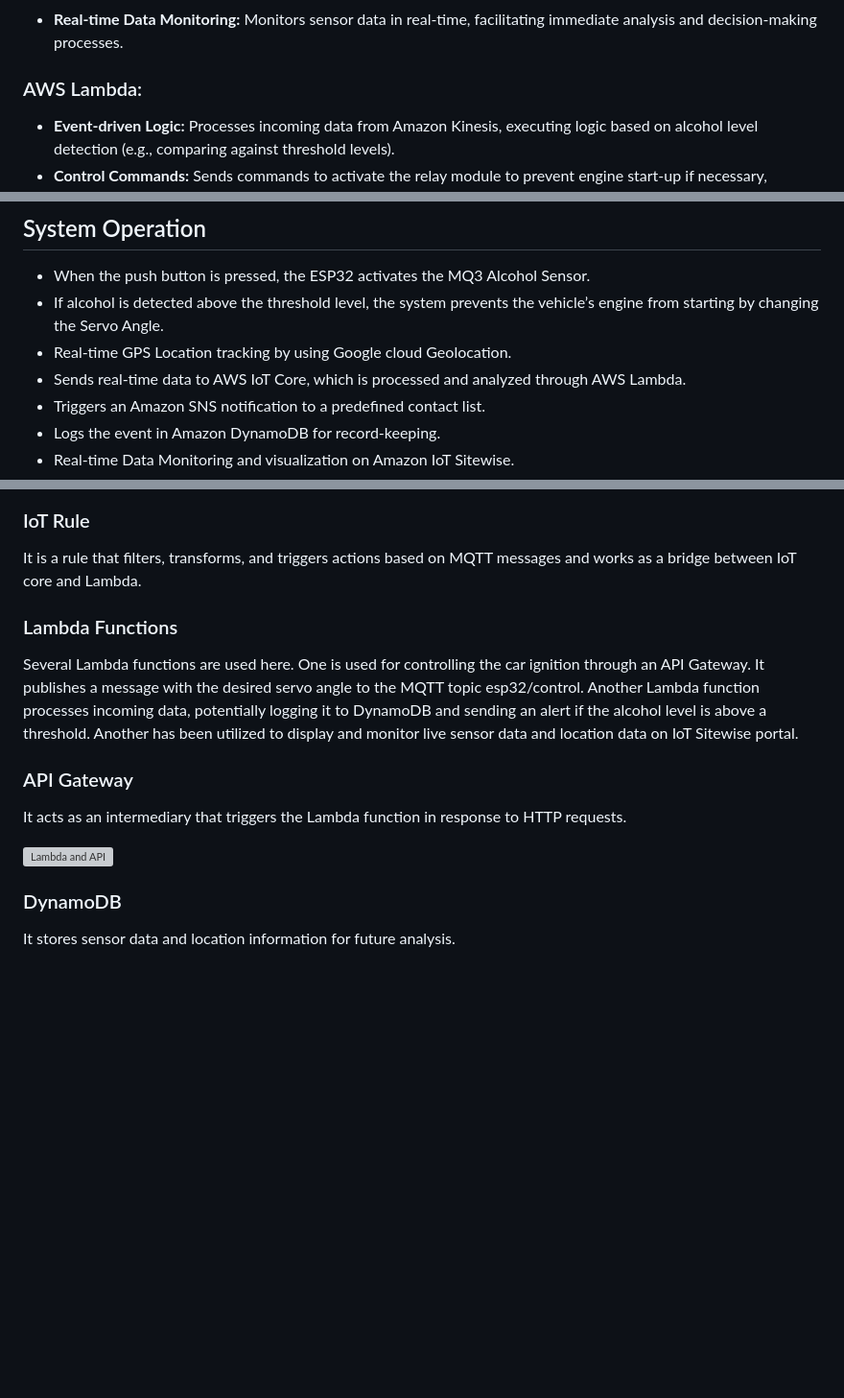
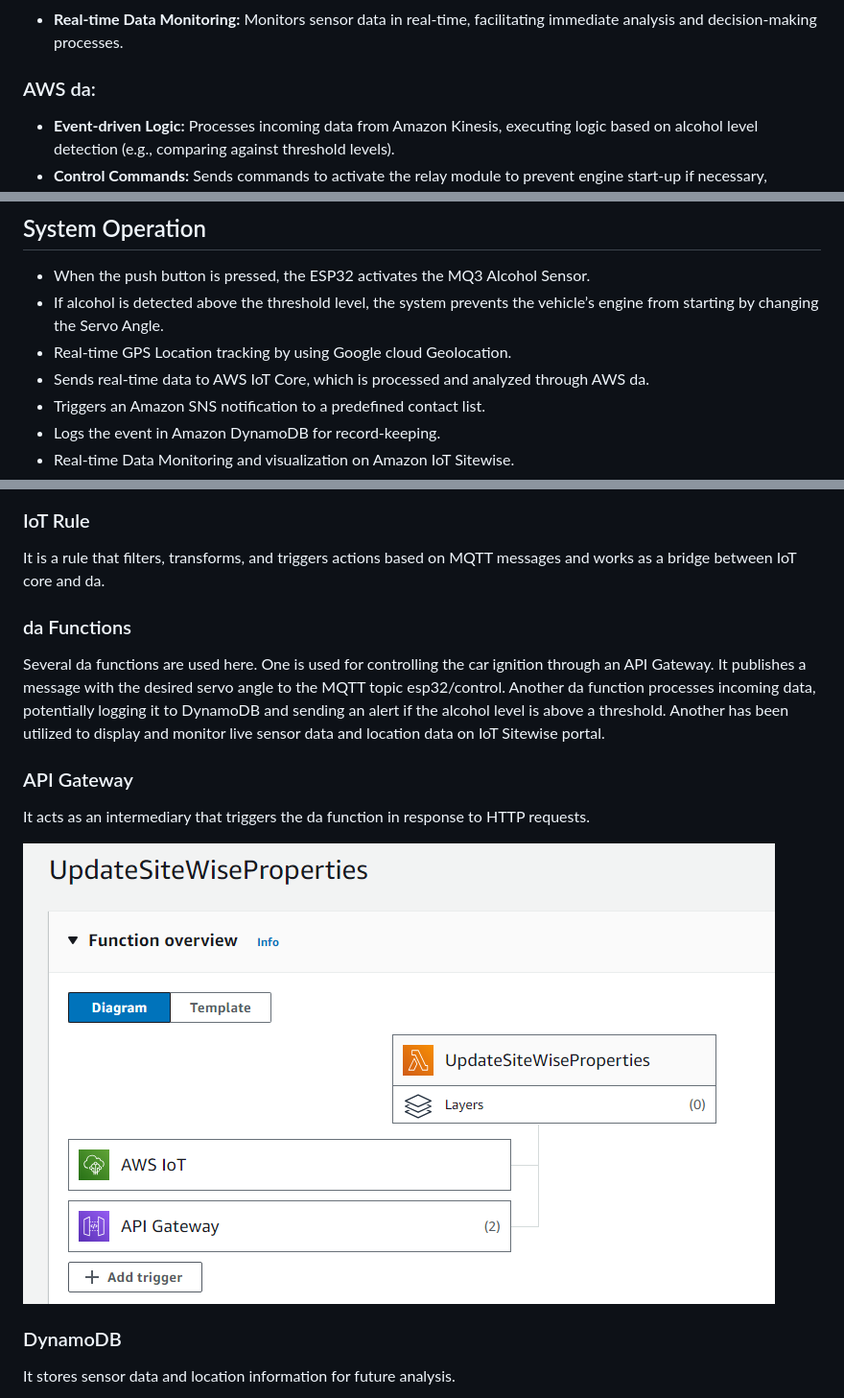
Before and after one commit to tanziltonmoy/Cloud-Computing---Real-time-Data-Integration-and-Analytics-Platform-on-AWS-for-IoT-Applications, a Markdown page: README.md, 3 parts joined by grey strips. Shown at 96% size. Rendered like a GitHub page; blank space fills up the shorter version; grey boxes are pictures that could not be loaded.

```diff
--- a/README.md
+++ b/README.md
@@ -78,7 +78,7 @@ The former system employs an ESP32 Microcontroller integrated with an MQ3 Alcoho
 
 - **Real-time Data Monitoring:** Monitors sensor data in real-time, facilitating immediate analysis and decision-making processes.
 
-### AWS Lambda:
+### AWS da:
 
 - **Event-driven Logic:** Processes incoming data from Amazon Kinesis, executing logic based on alcohol level detection (e.g., comparing against threshold levels).
 - **Control Commands:** Sends commands to activate the relay module to prevent engine start-up if necessary, through AWS IoT Core.
@@ -96,7 +96,7 @@ The former system employs an ESP32 Microcontroller integrated with an MQ3 Alcoho
 - When the push button is pressed, the ESP32 activates the MQ3 Alcohol Sensor.
 - If alcohol is detected above the threshold level, the system prevents the vehicle’s engine from starting by changing the Servo Angle.
 - Real-time GPS Location tracking by using Google cloud Geolocation.
-- Sends real-time data to AWS IoT Core, which is processed and analyzed through AWS Lambda.
+- Sends real-time data to AWS IoT Core, which is processed and analyzed through AWS da.
 - Triggers an Amazon SNS notification to a predefined contact list.
 - Logs the event in Amazon DynamoDB for record-keeping.
 - Real-time Data Monitoring and visualization on Amazon IoT Sitewise.
@@ -157,17 +157,17 @@ Refers to the publish/subscribe model where the ESP32 publishes data, and subscr
 
 ### IoT Rule
 
-It is a rule that filters, transforms, and triggers actions based on MQTT messages and works as a bridge between IoT core and Lambda.
+It is a rule that filters, transforms, and triggers actions based on MQTT messages and works as a bridge between IoT core and da.
 
-### Lambda Functions
+### da Functions
 
-Several Lambda functions are used here. One is used for controlling the car ignition through an API Gateway. It publishes a message with the desired servo angle to the MQTT topic esp32/control. Another Lambda function processes incoming data, potentially logging it to DynamoDB and sending an alert if the alcohol level is above a threshold. Another has been utilized to display and monitor live sensor data and location data on IoT Sitewise portal.
+Several da functions are used here. One is used for controlling the car ignition through an API Gateway. It publishes a message with the desired servo angle to the MQTT topic esp32/control. Another da function processes incoming data, potentially logging it to DynamoDB and sending an alert if the alcohol level is above a threshold. Another has been utilized to display and monitor live sensor data and location data on IoT Sitewise portal.
 
 ### API Gateway
 
-It acts as an intermediary that triggers the Lambda function in response to HTTP requests.
+It acts as an intermediary that triggers the da function in response to HTTP requests.
 
-![Lambda and API](figure/Lambda.png)
+![Lambda and API](figure/lambda.png)
 
 
 ### DynamoDB
```
